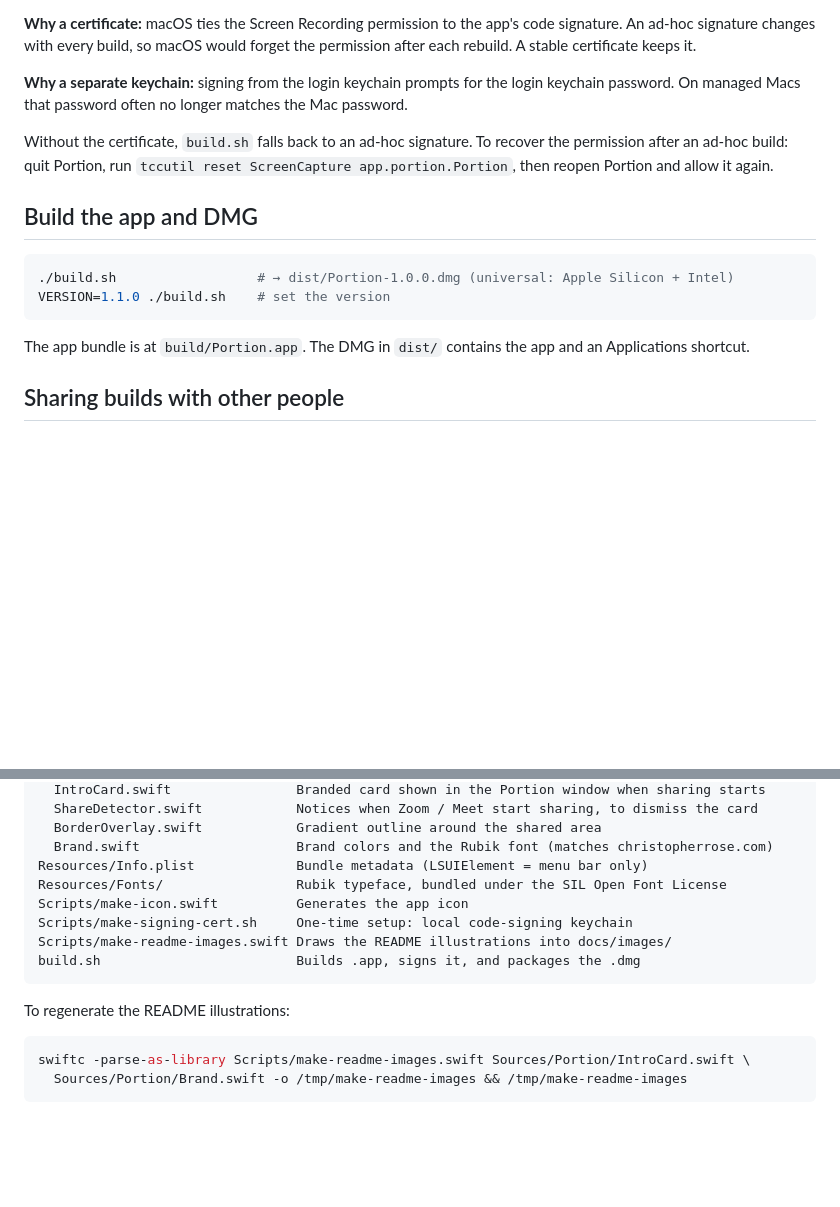
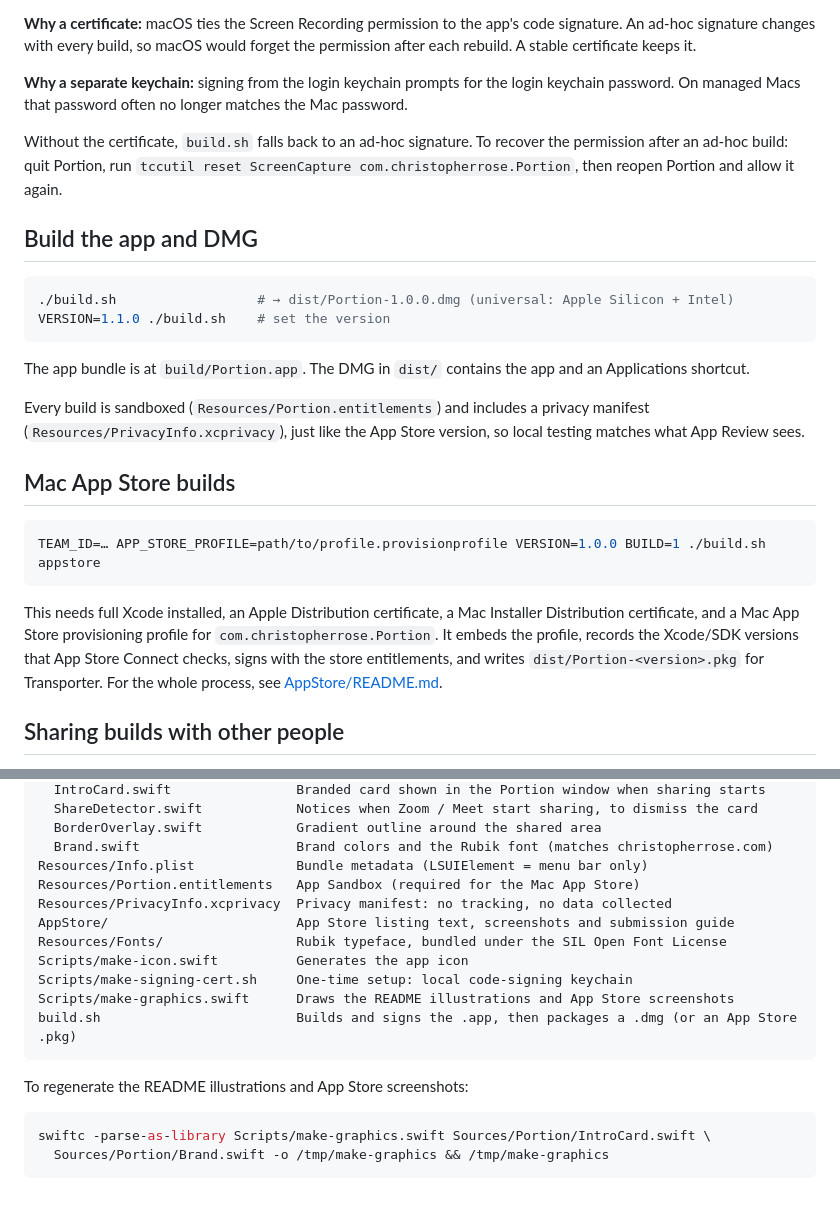
Before and after one commit to hcsdrose/Portion, a Markdown page: BUILDING.md, 2 parts joined by grey strips. Drawn GitHub-style; blank space fills up the shorter version.

````diff
--- a/BUILDING.md
+++ b/BUILDING.md
@@ -19,7 +19,7 @@ This creates a self-signed certificate called **Portion Signing** in its own key
 
 **Why a separate keychain:** signing from the login keychain prompts for the login keychain password. On managed Macs that password often no longer matches the Mac password.
 
-Without the certificate, `build.sh` falls back to an ad-hoc signature. To recover the permission after an ad-hoc build: quit Portion, run `tccutil reset ScreenCapture app.portion.Portion`, then reopen Portion and allow it again.
+Without the certificate, `build.sh` falls back to an ad-hoc signature. To recover the permission after an ad-hoc build: quit Portion, run `tccutil reset ScreenCapture com.christopherrose.Portion`, then reopen Portion and allow it again.
 
 ## Build the app and DMG
 
@@ -29,6 +29,16 @@ VERSION=1.1.0 ./build.sh    # set the version
 ```
 
 The app bundle is at `build/Portion.app`. The DMG in `dist/` contains the app and an Applications shortcut.
+
+Every build is sandboxed (`Resources/Portion.entitlements`) and includes a privacy manifest (`Resources/PrivacyInfo.xcprivacy`), just like the App Store version, so local testing matches what App Review sees.
+
+## Mac App Store builds
+
+```bash
+TEAM_ID=… APP_STORE_PROFILE=path/to/profile.provisionprofile VERSION=1.0.0 BUILD=1 ./build.sh appstore
+```
+
+This needs full Xcode installed, an Apple Distribution certificate, a Mac Installer Distribution certificate, and a Mac App Store provisioning profile for `com.christopherrose.Portion`. It embeds the profile, records the Xcode/SDK versions that App Store Connect checks, signs with the store entitlements, and writes `dist/Portion-<version>.pkg` for Transporter. For the whole process, see [AppStore/README.md](AppStore/README.md).
 
 ## Sharing builds with other people
 
@@ -59,16 +69,19 @@ Sources/Portion/
   BorderOverlay.swift            Gradient outline around the shared area
   Brand.swift                    Brand colors and the Rubik font (matches christopherrose.com)
 Resources/Info.plist             Bundle metadata (LSUIElement = menu bar only)
+Resources/Portion.entitlements   App Sandbox (required for the Mac App Store)
+Resources/PrivacyInfo.xcprivacy  Privacy manifest: no tracking, no data collected
+AppStore/                        App Store listing text, screenshots and submission guide
 Resources/Fonts/                 Rubik typeface, bundled under the SIL Open Font License
 Scripts/make-icon.swift          Generates the app icon
 Scripts/make-signing-cert.sh     One-time setup: local code-signing keychain
-Scripts/make-readme-images.swift Draws the README illustrations into docs/images/
-build.sh                         Builds .app, signs it, and packages the .dmg
+Scripts/make-graphics.swift      Draws the README illustrations and App Store screenshots
+build.sh                         Builds and signs the .app, then packages a .dmg (or an App Store .pkg)
 ```
 
-To regenerate the README illustrations:
+To regenerate the README illustrations and App Store screenshots:
 
 ```bash
-swiftc -parse-as-library Scripts/make-readme-images.swift Sources/Portion/IntroCard.swift \
-  Sources/Portion/Brand.swift -o /tmp/make-readme-images && /tmp/make-readme-images
+swiftc -parse-as-library Scripts/make-graphics.swift Sources/Portion/IntroCard.swift \
+  Sources/Portion/Brand.swift -o /tmp/make-graphics && /tmp/make-graphics
 ```
````
Also changed, not shown: AppStore/README.md (added, +150 -0 lines), AppStore/metadata.md (added, +149 -0 lines), PRIVACY.md (added, +31 -0 lines), README.md (+2 -2 lines), AppStore/icon-1024.png (added), 13 other files.
